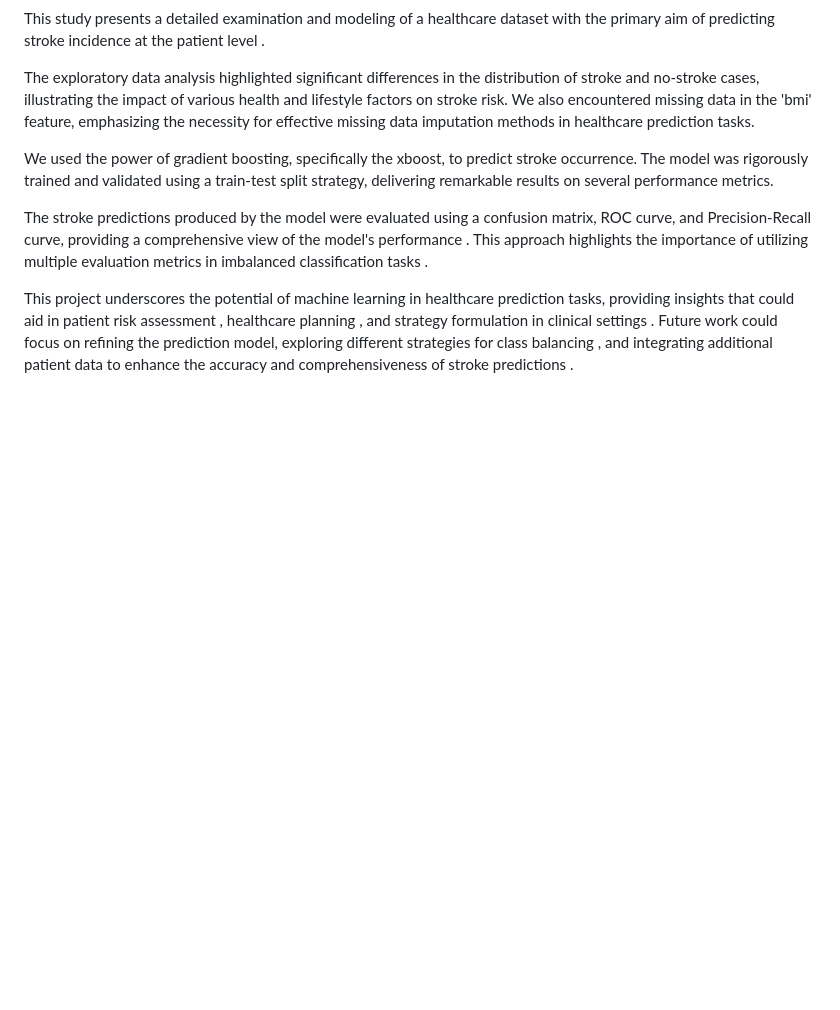
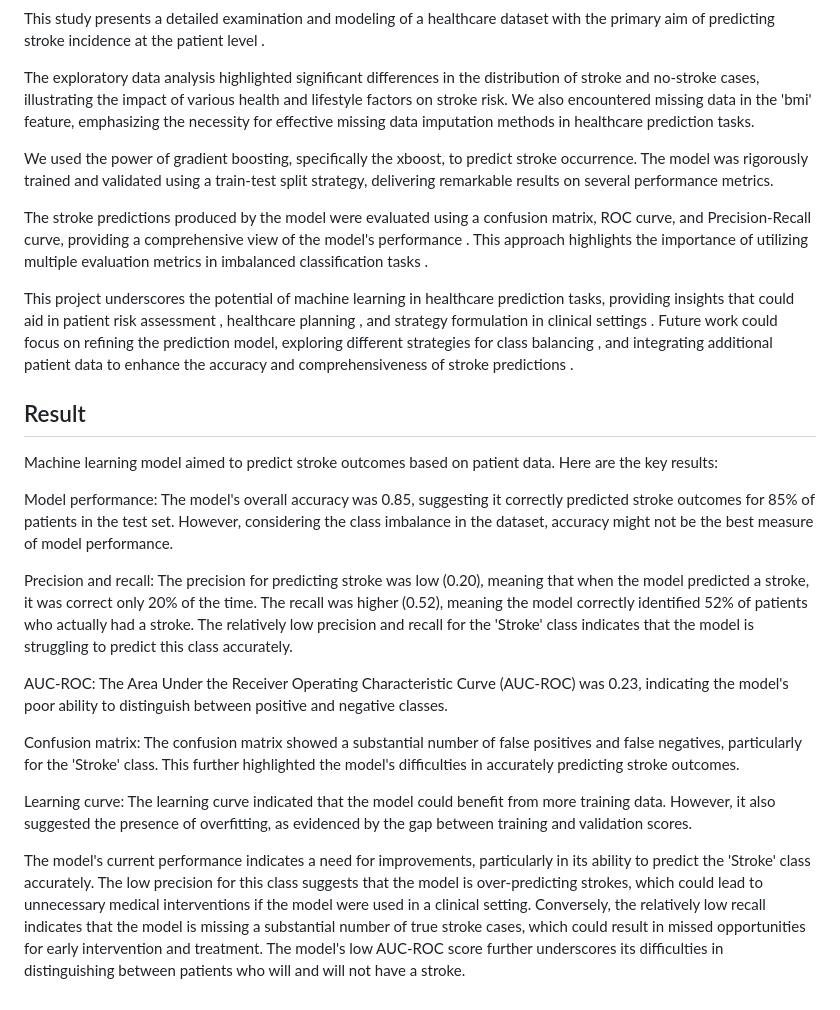
Before and after one commit to asselkassenova/data_analyst_portfolio, a Markdown page: Stroke_prediction/Readme.md, the part around the change. Rendered like a GitHub page; blank space fills up the shorter version.

```diff
--- a/Stroke_prediction/Readme.md
+++ b/Stroke_prediction/Readme.md
@@ -64,3 +64,20 @@ We used the power of gradient boosting, specifically the xboost, to predict stro
 The stroke predictions produced by the model were evaluated using a confusion matrix, ROC curve, and Precision-Recall curve, providing a comprehensive view of the model's performance . This approach highlights the importance of utilizing multiple evaluation metrics in imbalanced classification tasks .
 
 This project underscores the potential of machine learning  in healthcare prediction tasks, providing insights that could aid in patient risk assessment , healthcare planning , and strategy formulation in clinical settings . Future work could focus on refining the prediction model, exploring different strategies for class balancing , and integrating additional patient data  to enhance the accuracy and comprehensiveness of stroke predictions .
+
+## Result
+
+Machine learning model aimed to predict stroke outcomes based on patient data. Here are the key results:
+
+Model performance: The model's overall accuracy was 0.85, suggesting it correctly predicted stroke outcomes for 85% of patients in the test set. However, considering the class imbalance in the dataset, accuracy might not be the best measure of model performance.
+
+Precision and recall: The precision for predicting stroke was low (0.20), meaning that when the model predicted a stroke, it was correct only 20% of the time. The recall was higher (0.52), meaning the model correctly identified 52% of patients who actually had a stroke. The relatively low precision and recall for the 'Stroke' class indicates that the model is struggling to predict this class accurately.
+
+AUC-ROC: The Area Under the Receiver Operating Characteristic Curve (AUC-ROC) was 0.23, indicating the model's poor ability to distinguish between positive and negative classes.
+
+Confusion matrix: The confusion matrix showed a substantial number of false positives and false negatives, particularly for the 'Stroke' class. This further highlighted the model's difficulties in accurately predicting stroke outcomes.
+
+Learning curve: The learning curve indicated that the model could benefit from more training data. However, it also suggested the presence of overfitting, as evidenced by the gap between training and validation scores.
+
+The model's current performance indicates a need for improvements, particularly in its ability to predict the 'Stroke' class accurately. The low precision for this class suggests that the model is over-predicting strokes, which could lead to unnecessary medical interventions if the model were used in a clinical setting. Conversely, the relatively low recall indicates that the model is missing a substantial number of true stroke cases, which could result in missed opportunities for early intervention and treatment.
+The model's low AUC-ROC score further underscores its difficulties in distinguishing between patients who will and will not have a stroke.
```
